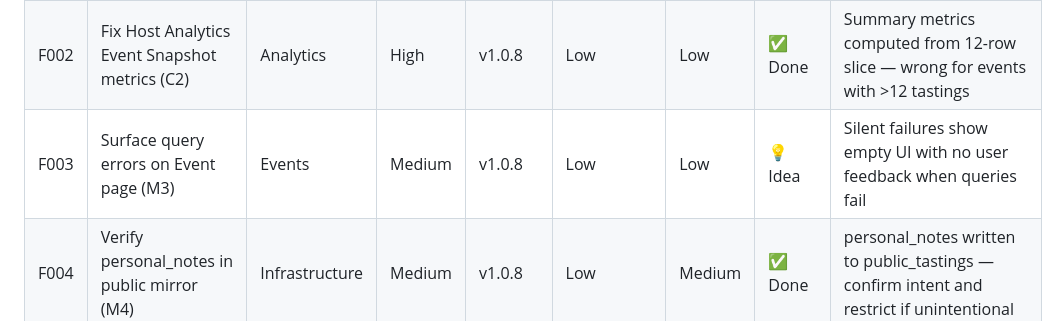
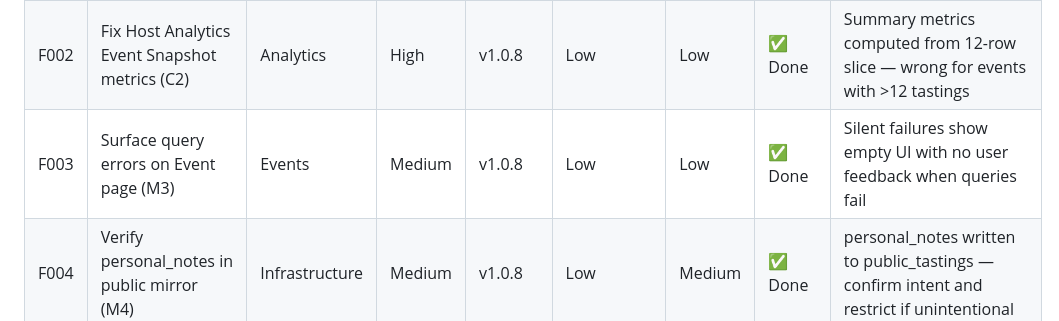
Before and after one commit to BuffaloHappyHour/neat-notes-mobile, a Markdown page: ROADMAP.md, the part around the change. Rendered like a GitHub page.

```diff
--- a/ROADMAP.md
+++ b/ROADMAP.md
@@ -38,7 +38,7 @@ Each feature includes:
 |---|---|---|---|---|---|---|---|---|
 | F001 | All Tastings Page Revamp | Tasting | Low | v1.0.8 | Low | Low | 💡 Idea | Scroll layering bug + full visual redesign of the tastings list view |
 | F002 | Fix Host Analytics Event Snapshot metrics (C2) | Analytics | High | v1.0.8 | Low | Low | ✅ Done | Summary metrics computed from 12-row slice — wrong for events with >12 tastings |
-| F003 | Surface query errors on Event page (M3) | Events | Medium | v1.0.8 | Low | Low | 💡 Idea | Silent failures show empty UI with no user feedback when queries fail |
+| F003 | Surface query errors on Event page (M3) | Events | Medium | v1.0.8 | Low | Low | ✅ Done | Silent failures show empty UI with no user feedback when queries fail |
 | F004 | Verify personal_notes in public mirror (M4) | Infrastructure | Medium | v1.0.8 | Low | Medium | ✅ Done | personal_notes written to public_tastings — confirm intent and restrict if unintentional |
 | F005 | Fix hardcoded venue data fallbacks (M6) | Venue | Medium | v1.0.9 | Low | Low | 💡 Idea | Empty pour/bottle size fields write fabricated 1oz/750ml values to venue DB |
 | F006 | Investigate Exposed Auth Users views (DB1/DB2) | Infrastructure | High | v1.0.9 | Low | Medium | 💡 Idea | tastings_with_email and analytics_activation views may expose user emails |
```
Also changed, not shown: AUDIT.md (+3 -3 lines).
